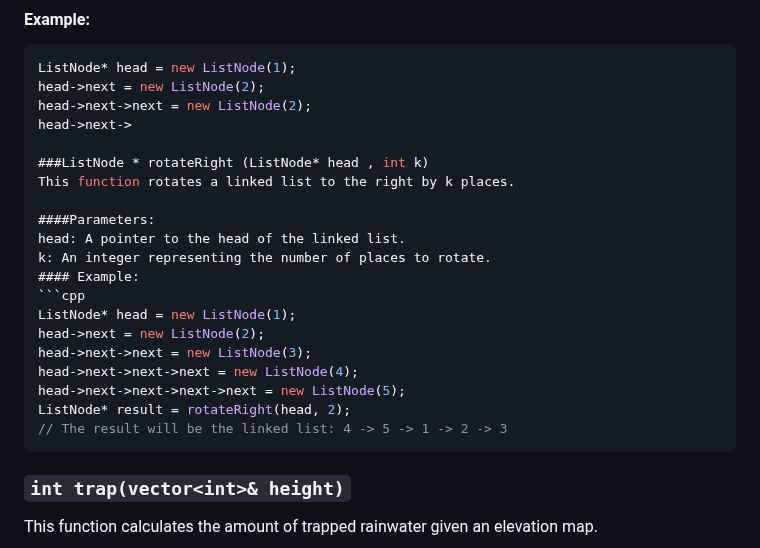
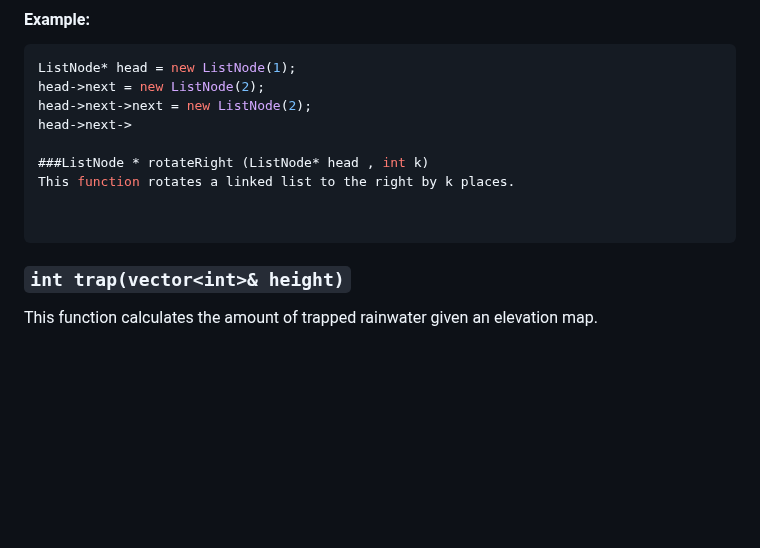
Before and after one commit to vipul-8840/Striver_SDE_Sheet, a Markdown page: README.md, the part around the change. Drawn GitHub-style; blank space fills up the shorter version.

Commit message:
changing something in files

````diff
--- a/README.md
+++ b/README.md
@@ -476,18 +476,7 @@ head->next->
 ###ListNode * rotateRight (ListNode* head , int k)
 This function rotates a linked list to the right by k places.
 
-####Parameters:
-head: A pointer to the head of the linked list.
-k: An integer representing the number of places to rotate.
-#### Example:
-```cpp
-ListNode* head = new ListNode(1);
-head->next = new ListNode(2);
-head->next->next = new ListNode(3);
-head->next->next->next = new ListNode(4);
-head->next->next->next->next = new ListNode(5);
-ListNode* result = rotateRight(head, 2);
-// The result will be the linked list: 4 -> 5 -> 1 -> 2 -> 3
+
 ```
 
 ### `int trap(vector<int>& height)`
````
